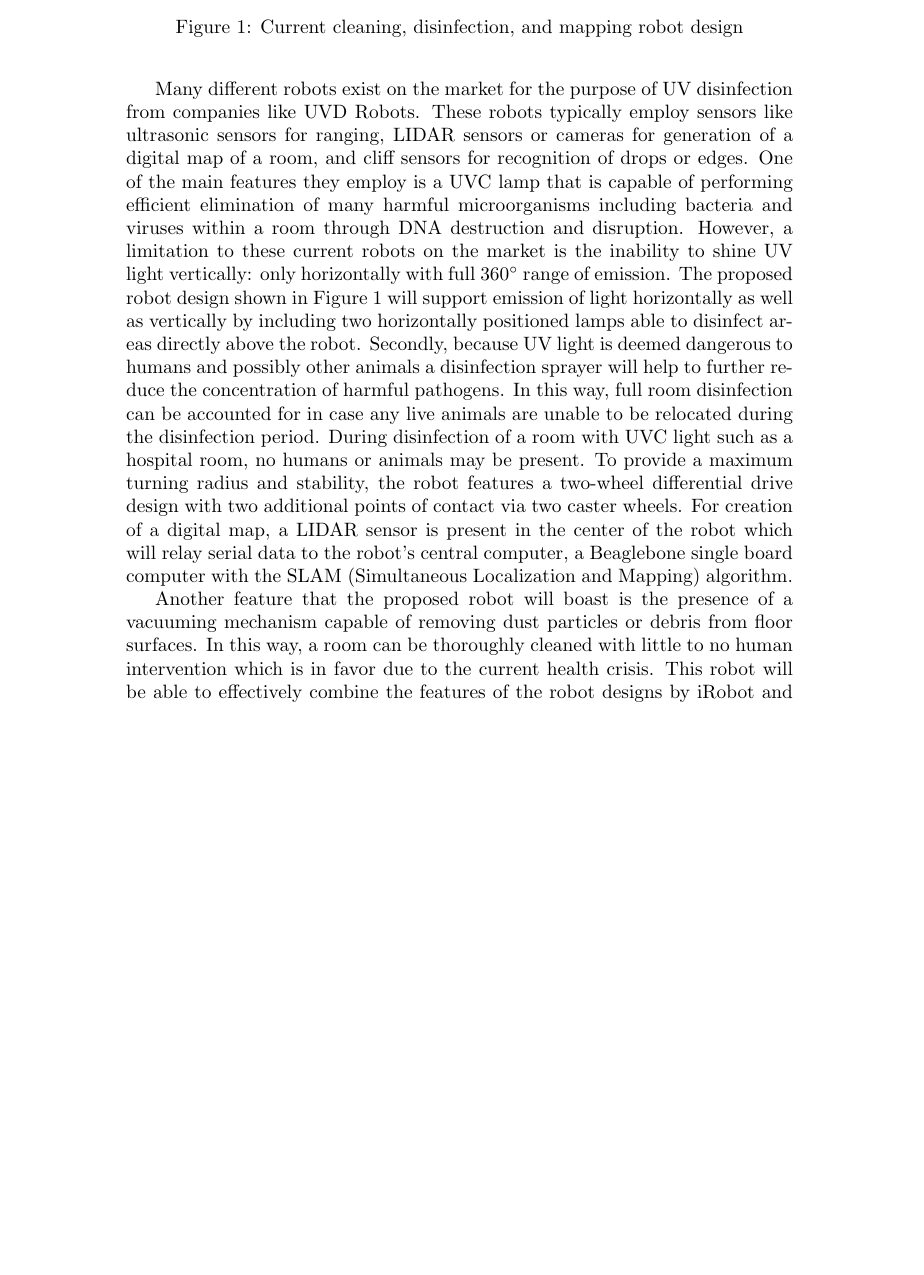
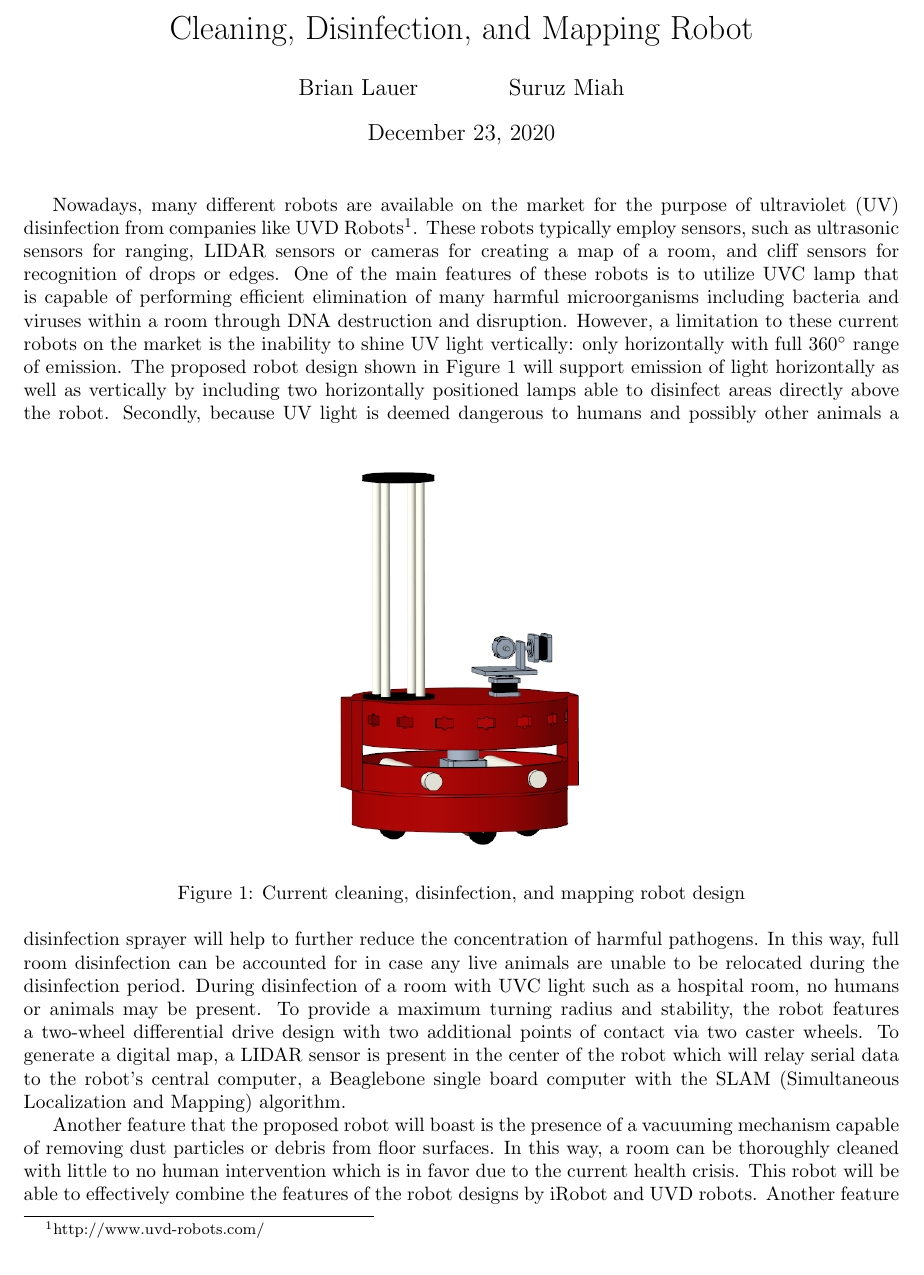
Before and after one commit to suruz-miah/cleaningAndMappingRobot, a LaTeX document (cleaningRobotDescription.tex): part of page 1 of 2, cut at the place of the change, the shorter picture padded with empty space. Compiled offline with pdfLaTeX.

Commit message:
Updated the description of the disinfecting robot

```diff
--- a/cleaningRobotDescription.tex
+++ b/cleaningRobotDescription.tex
@@ -4,7 +4,10 @@
 \usepackage{amsfonts}
 \usepackage{graphicx}
 \usepackage{amssymb}
-\author{Brian Lauer}
+\usepackage{fullpage}
+\title{Cleaning, Disinfection, and Mapping Robot}
+\author{Brian Lauer\and Suruz Miah}
 
 \begin{document}
+\maketitle
 
@@ -14,5 +14,40 @@
-\caption{Current cleaning, disinfection, and mapping robot design}
-\label{camRobot}
+Nowadays, many different robots are available on the market for the purpose of
+ultraviolet (UV) disinfection from companies like UVD
+Robots\footnote{http://www.uvd-robots.com/}. These robots typically employ
+sensors, such as ultrasonic sensors for ranging, LIDAR sensors or cameras for
+creating a map of a room, and cliff sensors for recognition of
+drops or edges. One of the main features of these robots is to utilize UVC lamp that is
+capable of performing efficient elimination of many harmful microorganisms
+including bacteria and viruses within a room through DNA destruction and
+disruption. However, a limitation to these current robots on the market is the
+inability to shine UV light vertically: only horizontally with full 360$^\circ$
+range of emission. The proposed robot design shown in Figure~\ref{camRobot} will
+support emission of light horizontally as well as vertically by including two
+horizontally positioned lamps able to disinfect areas directly above the
+robot. %
+%
+\begin{figure}[htbp]
+  \centering
+  \includegraphics[scale=0.5]{figs/img/frontViewScreenshotB}
+  \caption{Current cleaning, disinfection, and mapping robot design}
+  \label{camRobot}
 \end{figure}
+%
+Secondly, because UV light is deemed dangerous to humans and possibly other
+animals a disinfection sprayer will help to further reduce the concentration of
+harmful pathogens. In this way, full room disinfection can be accounted for in
+case any live animals are unable to be relocated during the disinfection period.
+During disinfection of a room with UVC light such as a hospital room, no humans
+or animals may be present. To provide a maximum turning radius and stability,
+the robot features a two-wheel differential drive design with two additional
+points of contact via two caster wheels. To generate a digital map, a LIDAR
+sensor is present in the center of the robot which will relay serial data to the
+robot's central computer, a Beaglebone single board computer with the SLAM
+(Simultaneous Localization and Mapping) algorithm.
 
-Many different robots exist on the market for the purpose of UV disinfection from companies like UVD Robots. These robots typically employ sensors like ultrasonic sensors for ranging, LIDAR sensors or cameras for generation of a digital map of a room, and cliff sensors for recognition of drops or edges. One of the main features they employ is a UVC lamp that is capable of performing efficient elimination of many harmful microorganisms including bacteria and viruses within a room through DNA destruction and disruption. However, a limitation to these current robots on the market is the inability to shine UV light vertically: only horizontally with full 360$^\circ$ range of emission. The proposed robot design shown in Figure \ref{camRobot} will support emission of light horizontally as well as vertically by including two horizontally positioned lamps able to disinfect areas directly above the robot. Secondly, because UV light is deemed dangerous to humans and possibly other animals a disinfection sprayer will help to further reduce the concentration of harmful pathogens. In this way, full room disinfection can be accounted for in case any live animals are unable to be relocated during the disinfection period. During disinfection of a room with UVC light such as a hospital room, no humans or animals may be present. To provide a maximum turning radius and stability, the robot features a two-wheel differential drive design with two additional points of contact via two caster wheels. For creation of a digital map, a LIDAR sensor is present in the center of the robot which will relay serial data to the robot's central computer, a Beaglebone single board computer with the SLAM (Simultaneous Localization and Mapping) algorithm.
+Another feature that the proposed robot will boast is the presence of a
+vacuuming mechanism capable of removing dust particles or debris from floor
+surfaces. In this way, a room can be thoroughly cleaned with little to no human
+intervention which is in favor due to the current health crisis. This robot will
+be able to effectively combine the features of the robot designs by iRobot and
+UVD robots. Another feature that this robot will propose to implement is the
@@ -19,3 +61,6 @@ Many different robots exist on the market for the purpose of UV disinfection fro
+\end{document}
 
-Another feature that the proposed robot will boast is the presence of a vacuuming mechanism capable of removing dust particles or debris from floor surfaces. In this way, a room can be thoroughly cleaned with little to no human intervention which is in favor due to the current health crisis. This robot will be able to effectively combine the features of the robot designs by iRobot and UVD robots. Another feature that this robot will propose to implement is the integration of a mobile application capable of wireless communication with the onboard computer of the robot to direct the robot to perform various actions like directing the robot to a specific room or area of a home or building. Secondly, a real time 2D map of the room will be visible to allow owners to view the current progress of the cleaning and disinfection process. Lastly, 14 ultrasonic sensors will be present around the circumference of the robot chassis to perform additional ranging and obstacle avoidance.
-\end{document}
+%%% Local Variables:
+%%% mode: latex
+%%% TeX-master: t
+%%% End:
```
Also changed, not shown: cleaningRobotDescription.pdf, disinfectingRobotPres.pdf, cleaningRobotDescription.tex (10 more changed lines).
